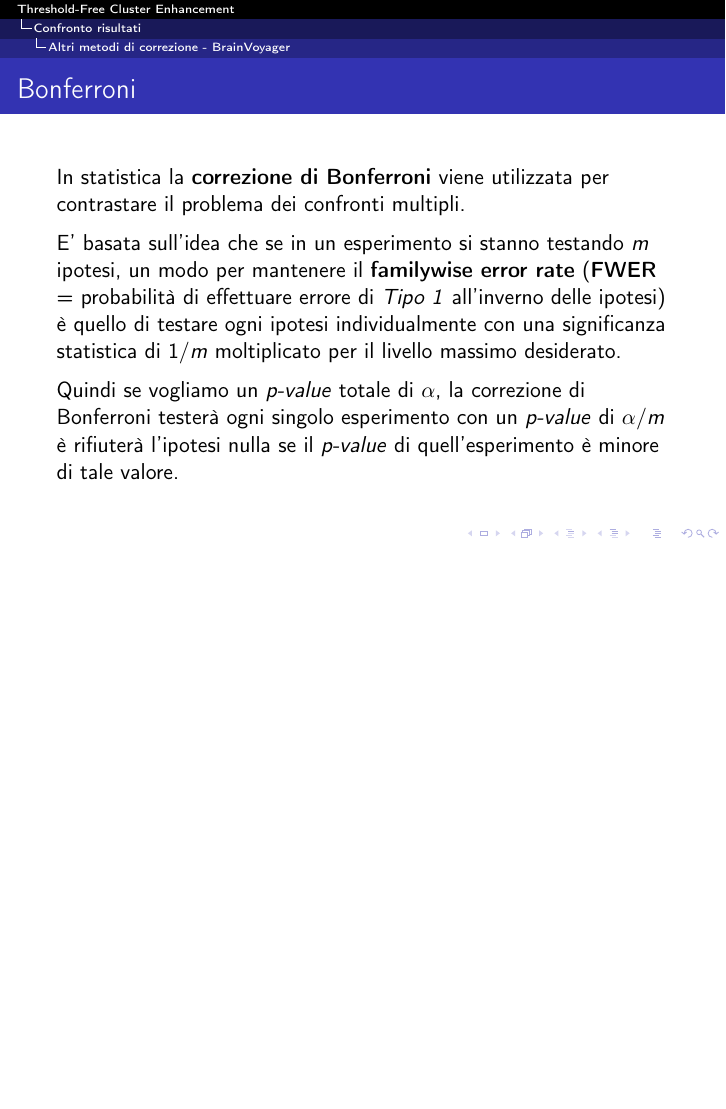
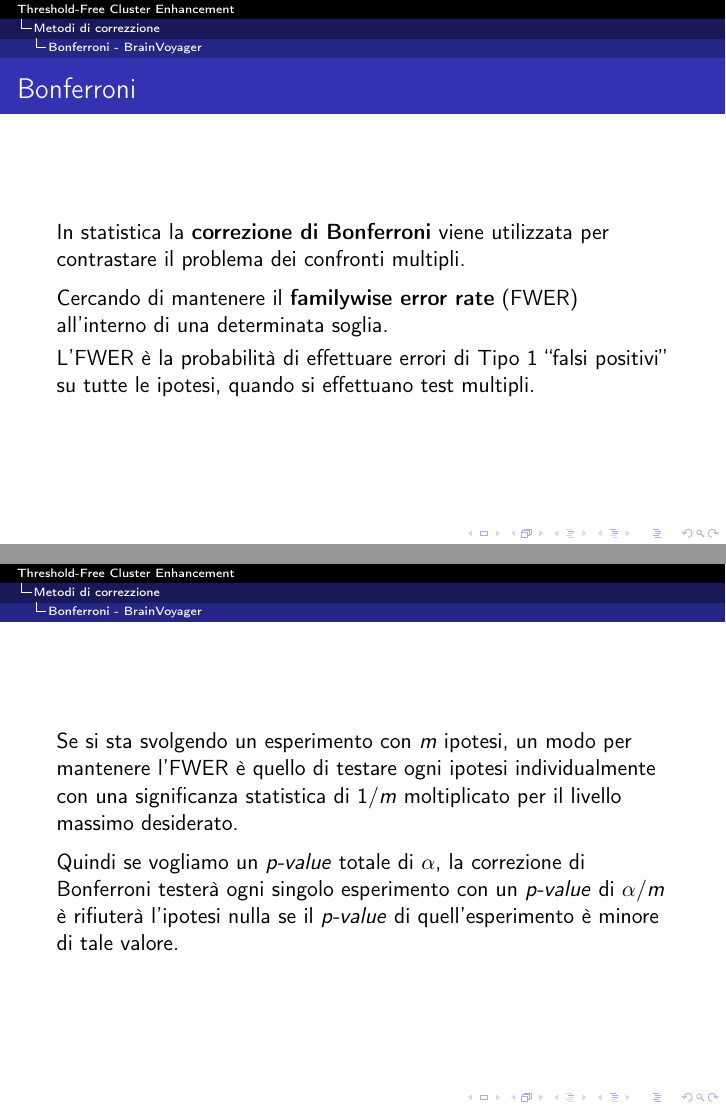
Before and after one commit to amon80/tfce_brainvoyager, LaTeX slides (Presentazione/Presentazione.tex): page 26 of 46 before the commit and pages 26 and 27 of 47 after it, the two joined at a grey line, the shorter picture padded with empty space. Compiled offline with pdfLaTeX.

Commit message:
BugFix on slides

```diff
--- a/Presentazione/Presentazione.tex
+++ b/Presentazione/Presentazione.tex
@@ -322,7 +322,7 @@ Per calcolare la valenza statistica dell'immagine degli score, occorre calcolare
 Essendo TFCE una particolare statistica che sfrutta informazioni spaziali, \'e possibile calcolare i p-value effettuando il test delle permutazioni sull'esperimento originale.
 \end{frame}
 
-\section{Confronto risultati}
+\section{Metodi di correzzione}
 \subsection{Montecarlo simulation - BrainVoyager}
 \begin{frame}
 \frametitle{Metodo di montecarlo per la sogliatura basata su cluster}
@@ -335,16 +335,23 @@ Il metodo prende in input una soglia di significatività $\alpha$ e restituisce
 Il valore così ottenuto viene utilizzato per la sogliatura basata su cluster.
 \end{frame}
 
-\subsection{Altri metodi di correzione - BrainVoyager}
+\subsection{Bonferroni - BrainVoyager}
 \begin{frame}
 \frametitle{Bonferroni}
 In statistica la \textbf{correzione di Bonferroni} viene utilizzata per contrastare il problema dei confronti multipli.\\
 \medskip
-E' basata sull'idea che se in un esperimento si stanno testando $m$ ipotesi, un modo per mantenere il \textbf{familywise error rate} (\textbf{FWER} = probabilità di effettuare errore di \textit{Tipo 1} all'inverno delle ipotesi) è quello di testare ogni ipotesi individualmente con una significanza statistica di $1/m$ moltiplicato per il livello massimo desiderato.\\
+Cercando di mantenere il \textbf{familywise error rate} (FWER) all'interno di una determinata soglia.\\
+\smallskip
+L'FWER è la probabilità di effettuare errori di Tipo 1  ``falsi positivi'' su tutte le ipotesi, quando si effettuano test multipli.
+\end{frame}
+
+\begin{frame}
+Se si sta svolgendo un esperimento con $m$ ipotesi, un modo per mantenere l'FWER  è quello di testare ogni ipotesi individualmente con una significanza statistica di $1/m$ moltiplicato per il livello massimo desiderato.\\
 \medskip
 Quindi se vogliamo un \textit{p-value} totale di $\alpha$, la correzione di Bonferroni testerà ogni singolo esperimento con un \textit{p-value} di $\alpha/m$ è rifiuterà l'ipotesi nulla se il \textit{p-value} di quell'esperimento è minore di tale valore.
 \end{frame}
 
+\subsection{False Discovery Rate}
 \begin{frame}
 \frametitle{False Discovery Rate}
 Il \textbf{False Discovery Rate} come la correzione di Bonferroni si prefigge l'obiettivo di contrastare il problema dei confronti multipli.\\
```
Also changed, not shown: Presentazione/Presentazione.pdf, Presentazione/Presentazione.tex (8 more changed lines).
